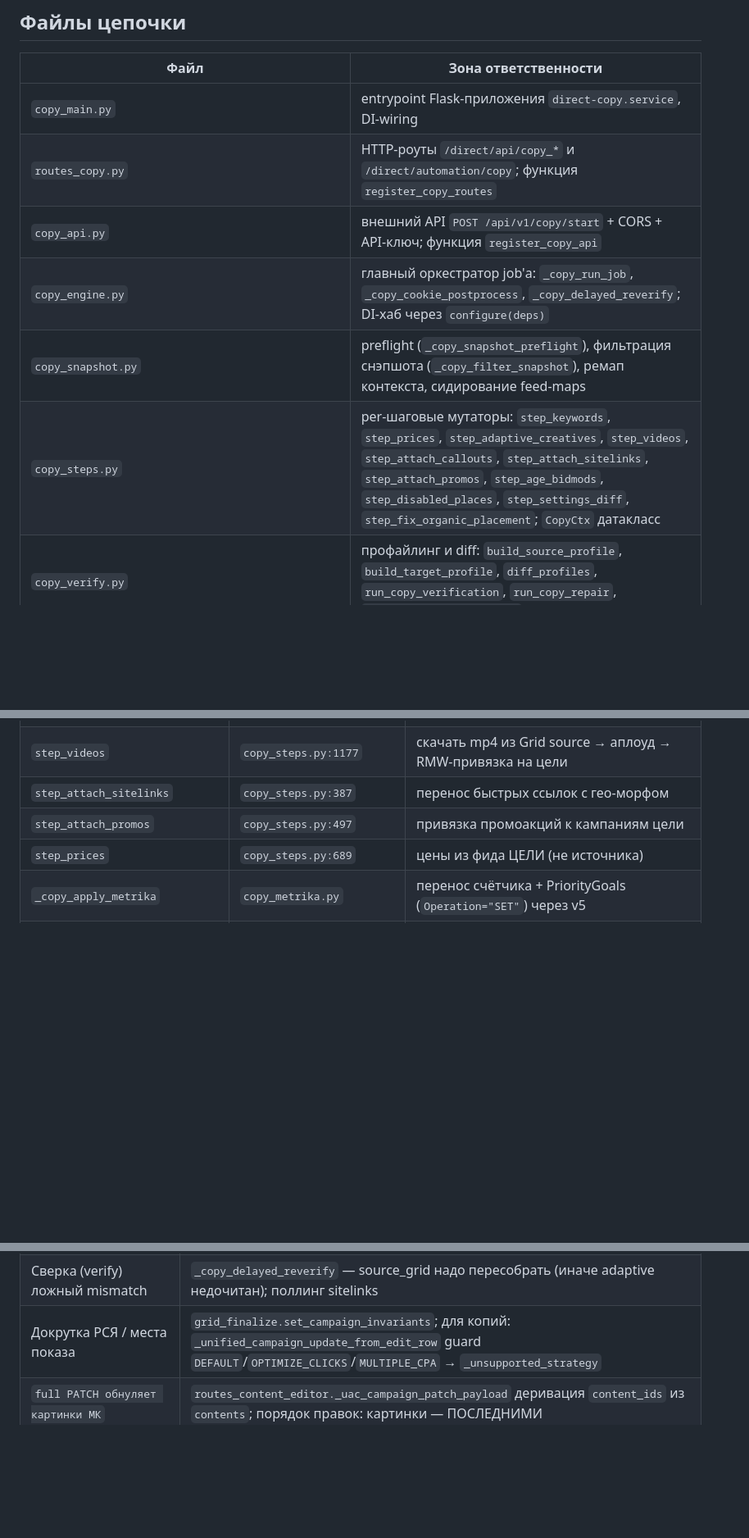
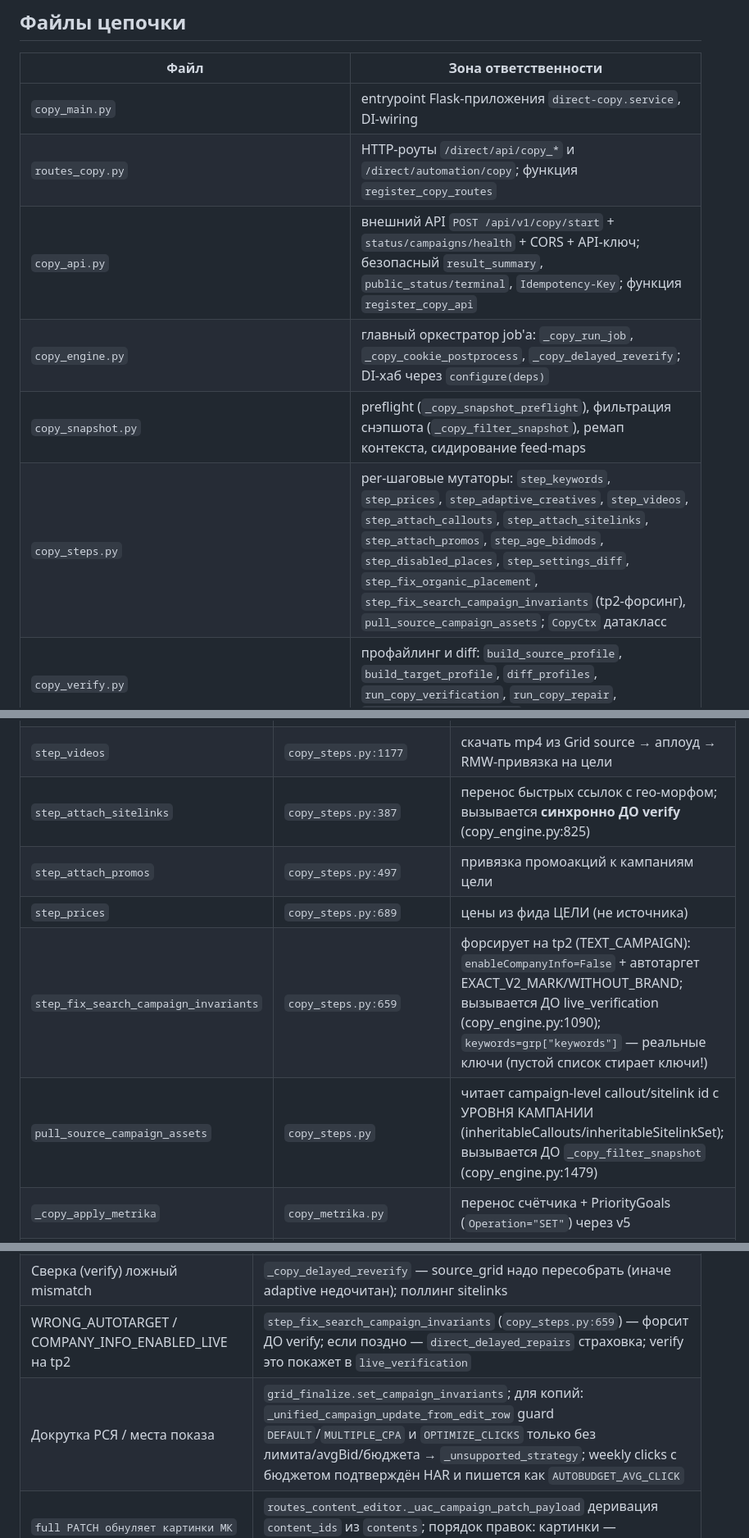
Before and after one commit to DirectAdvance/ydirect_automation_copy_auto_ak_ak, a Markdown page: COPY_INDEX.md, 3 parts joined by grey strips. Shown at 82% size. Drawn GitHub-style; blank space fills up the shorter version.

```diff
--- a/COPY_INDEX.md
+++ b/COPY_INDEX.md
@@ -36,10 +36,10 @@
 |------|---------------------|
 | `copy_main.py` | entrypoint Flask-приложения `direct-copy.service`, DI-wiring |
 | `routes_copy.py` | HTTP-роуты `/direct/api/copy_*` и `/direct/automation/copy`; функция `register_copy_routes` |
-| `copy_api.py` | внешний API `POST /api/v1/copy/start` + CORS + API-ключ; функция `register_copy_api` |
+| `copy_api.py` | внешний API `POST /api/v1/copy/start` + `status/campaigns/health` + CORS + API-ключ; безопасный `result_summary`, `public_status/terminal`, `Idempotency-Key`; функция `register_copy_api` |
 | `copy_engine.py` | главный оркестратор job'а: `_copy_run_job`, `_copy_cookie_postprocess`, `_copy_delayed_reverify`; DI-хаб через `configure(deps)` |
 | `copy_snapshot.py` | preflight (`_copy_snapshot_preflight`), фильтрация снэпшота (`_copy_filter_snapshot`), ремап контекста, сидирование feed-maps |
-| `copy_steps.py` | per-шаговые мутаторы: `step_keywords`, `step_prices`, `step_adaptive_creatives`, `step_videos`, `step_attach_callouts`, `step_attach_sitelinks`, `step_attach_promos`, `step_age_bidmods`, `step_disabled_places`, `step_settings_diff`, `step_fix_organic_placement`; `CopyCtx` датакласс |
+| `copy_steps.py` | per-шаговые мутаторы: `step_keywords`, `step_prices`, `step_adaptive_creatives`, `step_videos`, `step_attach_callouts`, `step_attach_sitelinks`, `step_attach_promos`, `step_age_bidmods`, `step_disabled_places`, `step_settings_diff`, `step_fix_organic_placement`, `step_fix_search_campaign_invariants` (tp2-форсинг), `pull_source_campaign_assets`; `CopyCtx` датакласс |
 | `copy_verify.py` | профайлинг и diff: `build_source_profile`, `build_target_profile`, `diff_profiles`, `run_copy_verification`, `run_copy_repair`, `check_geo_kw_consistency` |
 | `copy_geo_morph.py` | LLM-морф гео-замены при копировании |
 | `copy_jobs.py` | `_copy_job_upsert`, `_COPY_JOBS`, `_COPY_JOBS_LOCK` — in-memory + Victory БД |
@@ -79,9 +79,11 @@
 | `step_adaptive_creatives` | `copy_steps.py:1049` | RMW-апдейт adaptive text ads: titles/bodies/image_hashes (до 5) |
 | `step_settings_diff` | `copy_steps.py:1407` | diff Grid edit_rows source↔target → авто-починка v5-полей (report + fix) |
 | `step_videos` | `copy_steps.py:1177` | скачать mp4 из Grid source → аплоуд → RMW-привязка на цели |
-| `step_attach_sitelinks` | `copy_steps.py:387` | перенос быстрых ссылок с гео-морфом |
+| `step_attach_sitelinks` | `copy_steps.py:387` | перенос быстрых ссылок с гео-морфом; вызывается **синхронно ДО verify** (copy_engine.py:825) |
 | `step_attach_promos` | `copy_steps.py:497` | привязка промоакций к кампаниям цели |
 | `step_prices` | `copy_steps.py:689` | цены из фида ЦЕЛИ (не источника) |
+| `step_fix_search_campaign_invariants` | `copy_steps.py:659` | форсирует на tp2 (TEXT_CAMPAIGN): `enableCompanyInfo=False` + автотаргет EXACT_V2_MARK/WITHOUT_BRAND; вызывается ДО live_verification (copy_engine.py:1090); `keywords=grp["keywords"]` — реальные ключи (пустой список стирает ключи!) |
+| `pull_source_campaign_assets` | `copy_steps.py` | читает campaign-level callout/sitelink id с УРОВНЯ КАМПАНИИ (inheritableCallouts/inheritableSitelinkSet); вызывается ДО `_copy_filter_snapshot` (copy_engine.py:1479) |
 | `_copy_apply_metrika` | `copy_metrika.py` | перенос счётчика + PriorityGoals (`Operation="SET"`) через v5 |
 | `_copy_uac_campaigns` | `copy_uac.py` | копирование tp6 МК через Grid/UAC (round-robin картинки) |
 | `_copy_cleanup_uac_drafts` | `copy_cleanup.py` | удаление черновиков tp6 по куки (v5 их не видит) |
@@ -133,7 +138,8 @@
 | Промо не скопировалось | `copy_snapshot._copy_filter_snapshot` домен-гейт; `direct_copy.py` phase_pull — Status/State → 8000; `step_attach_promos` |
 | DisplayUrlPath/«!» обрезается | `copy_steps.py:1055/1066` — обрезать только при превышении; `grid_finalize:2217/2256` `linkTail` RMW |
 | Сверка (verify) ложный mismatch | `_copy_delayed_reverify` — source_grid надо пересобрать (иначе adaptive недочитан); поллинг sitelinks |
-| Докрутка РСЯ / места показа | `grid_finalize.set_campaign_invariants`; для копий: `_unified_campaign_update_from_edit_row` guard `DEFAULT`/`OPTIMIZE_CLICKS`/`MULTIPLE_CPA` → `_unsupported_strategy` |
+| WRONG_AUTOTARGET / COMPANY_INFO_ENABLED_LIVE на tp2 | `step_fix_search_campaign_invariants` (`copy_steps.py:659`) — форсит ДО verify; если поздно — `direct_delayed_repairs` страховка; verify это покажет в `live_verification` |
+| Докрутка РСЯ / места показа | `grid_finalize.set_campaign_invariants`; для копий: `_unified_campaign_update_from_edit_row` guard `DEFAULT`/`MULTIPLE_CPA` и `OPTIMIZE_CLICKS` только без лимита/avgBid/бюджета → `_unsupported_strategy`; weekly clicks с бюджетом подтверждён HAR и пишется как `AUTOBUDGET_AVG_CLICK` |
 | `full PATCH обнуляет картинки МК` | `routes_content_editor._uac_campaign_patch_payload` деривация `content_ids` из `contents`; порядок правок: картинки — ПОСЛЕДНИМИ |
 | Heal-цикл завис | `copy_engine._copy_delayed_reverify` — min 1200с (`_COPY_HEAL_MIN_SEC`), 8 раундов, 200с пауза |
 | Job не стартует / вечный queued | Очередь: воркер создания клеймит copy-джобы если `kind` не фильтруется → `queue_server._worker_claim_web_jobs` AND фильтр `kind<>'copy_campaigns'` |
```
Also changed, not shown: other parts of COPY_INDEX.md (+14 -11 lines).
